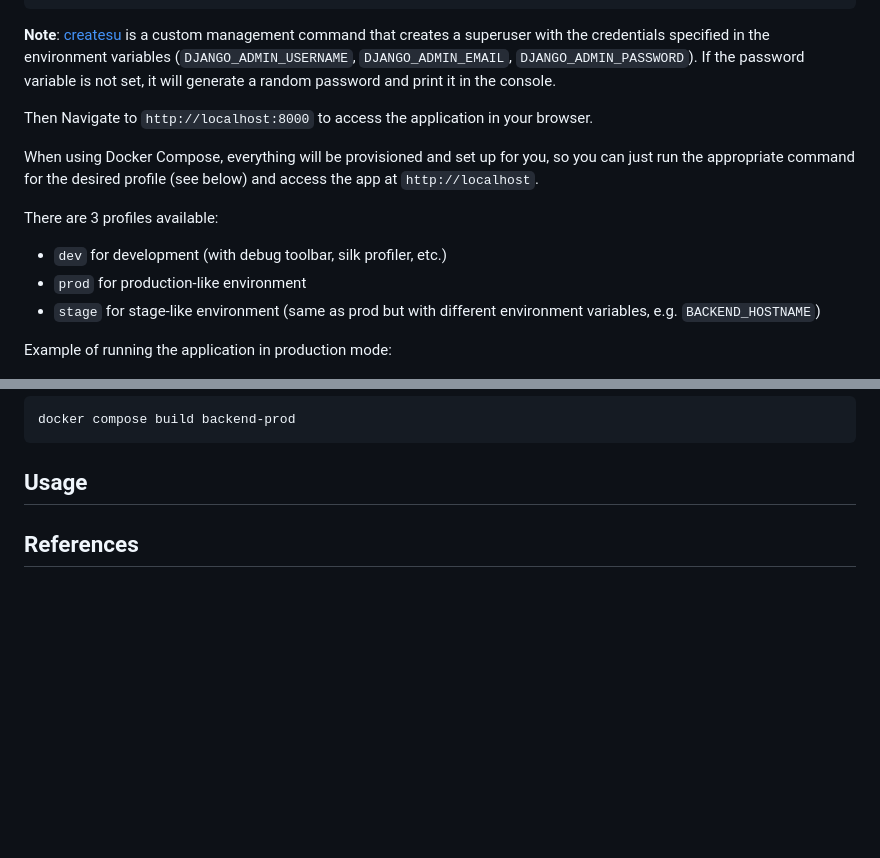
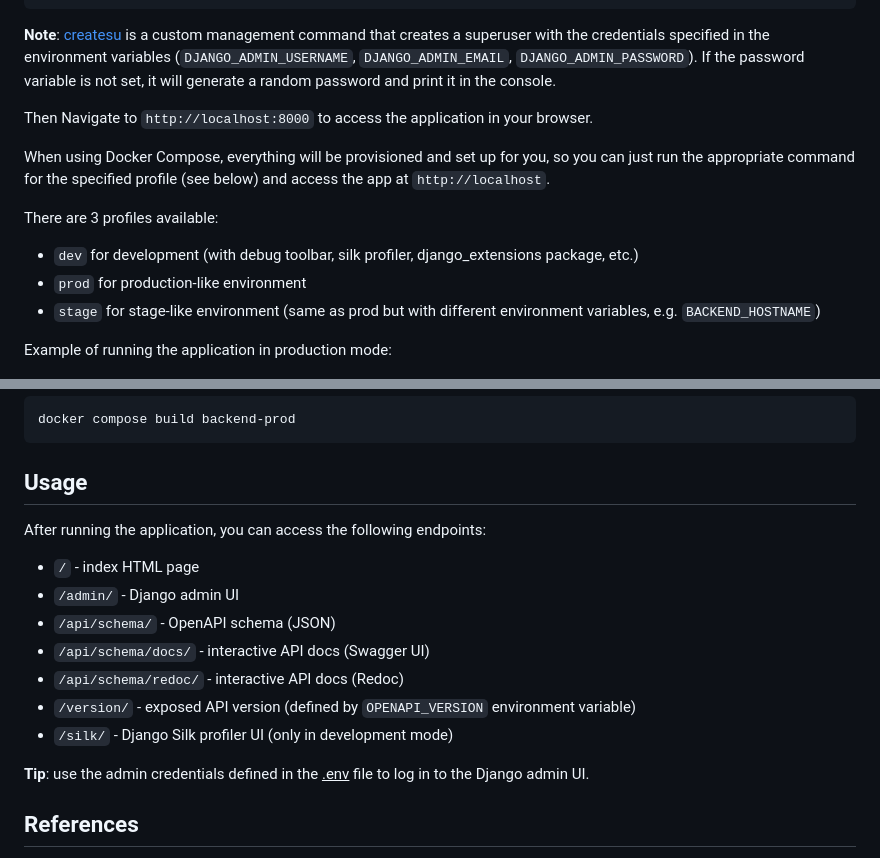
Before and after one commit to prathamlahoti123/Django-DRF-Boilerplate, a Markdown page: README.md, 2 parts joined by grey strips. Rendered like a GitHub page; blank space fills up the shorter version.

Commit message:
Update 'Usage' section

```diff
--- a/README.md
+++ b/README.md
@@ -109,10 +109,10 @@ uv run src/manage.py runserver
 
 Then Navigate to `http://localhost:8000` to access the application in your browser.
 
-When using Docker Compose, everything will be provisioned and set up for you, so you can just run the appropriate command for the desired profile (see below) and access the app at `http://localhost`.
+When using Docker Compose, everything will be provisioned and set up for you, so you can just run the appropriate command for the specified profile (see below) and access the app at `http://localhost`.
 
 There are 3 profiles available:
-- `dev` for development (with debug toolbar, silk profiler, etc.)
+- `dev` for development (with debug toolbar, silk profiler, django_extensions package, etc.)
 - `prod` for production-like environment
 - `stage` for stage-like environment (same as prod but with different environment variables, e.g. `BACKEND_HOSTNAME`)
 
@@ -131,6 +131,16 @@ docker compose build backend-prod
 
 ## Usage
 
+After running the application, you can access the following endpoints:
+- `/` - index HTML page
+- `/admin/` - Django admin UI
+- `/api/schema/` - OpenAPI schema (JSON)
+- `/api/schema/docs/` - interactive API docs (Swagger UI)
+- `/api/schema/redoc/` - interactive API docs (Redoc)
+- `/version/` - exposed API version (defined by `OPENAPI_VERSION` environment variable)
+- `/silk/` - Django Silk profiler UI (only in development mode)
+
+**Tip**: use the admin credentials defined in the <ins>.env</ins> file to log in to the Django admin UI.
 
 
 ## References
```
